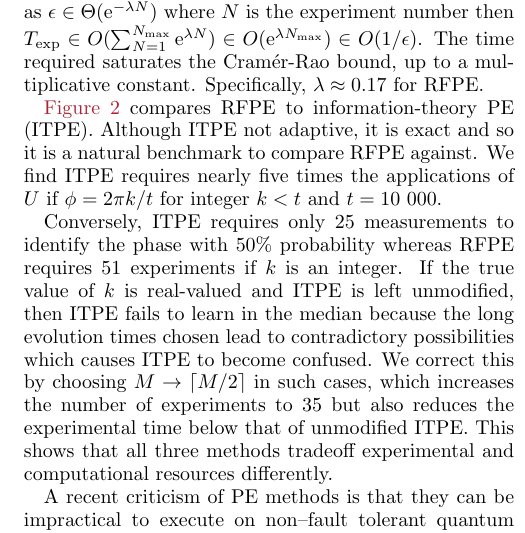
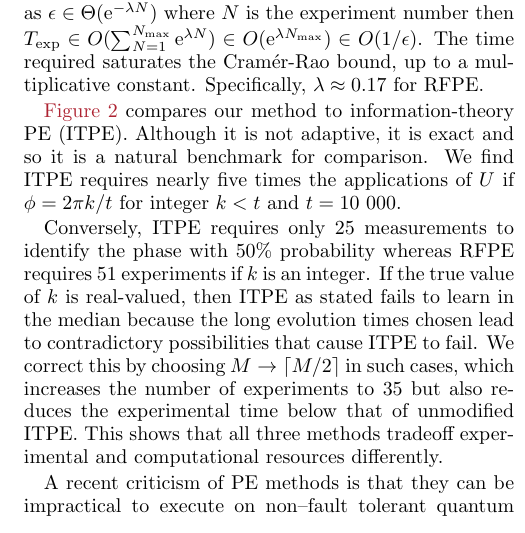
Before and after one commit to nathanwiebe2000/CREJAISTATS, a LaTeX paper (CRPE4/CRPE8.tex): part of one column of page 3 of 12, cut so that both start at the same text. Compiled offline with pdfLaTeX.

Commit message:
Wall of abbreviations has a few much-needed breaks now.

```diff
--- a/CRPE4/CRPE8.tex
+++ b/CRPE4/CRPE8.tex
@@ -369,14 +369,13 @@ $N$ is the experiment number then $T_{\exp}\in O(\sum_{N=1}^{N_{\max}} \ee^{\lam
 time required saturates the Cram\'er-Rao bound, up to a multiplicative constant.
 Specifically, $\lambda\approx 0.17$ for RFPE.
 
-\fig{ITPEcmp} compares RFPE to information-theory PE (ITPE).  Although ITPE not adaptive, it is exact and so it is a natural benchmark to compare RFPE against.  We find  ITPE requires nearly five times the applications of $U$ if $\phi=2\pi k/t$ for integer $k<t$ and $t=10~000$.
+\fig{ITPEcmp} compares our method to information-theory PE (ITPE).  Although it is not adaptive, it is exact and so it is a natural benchmark for comparison.  We find ITPE requires nearly five times the applications of $U$ if $\phi=2\pi k/t$ for integer $k<t$ and $t=10~000$.
 
-Conversely,
-ITPE requires only $25$ measurements to identify the phase with $50\%$
+Conversely, ITPE requires only $25$ measurements to identify the phase with $50\%$
 probability whereas RFPE requires $51$ experiments if $k$ is an integer.  If
-the true value of $k$ is real-valued and ITPE is left unmodified, then  ITPE
+the true value of $k$ is real-valued, then ITPE as stated
 fails to learn in the median because the long evolution times chosen lead to
-contradictory possibilities which causes ITPE to become confused.  We correct
+contradictory possibilities that cause ITPE to fail.  We correct
 this by choosing $M\rightarrow \lceil M/2\rceil$ in such cases, which increases the number
 of experiments to $35$ but also reduces the experimental time below that of
 unmodified ITPE.  This shows that all three methods
```
